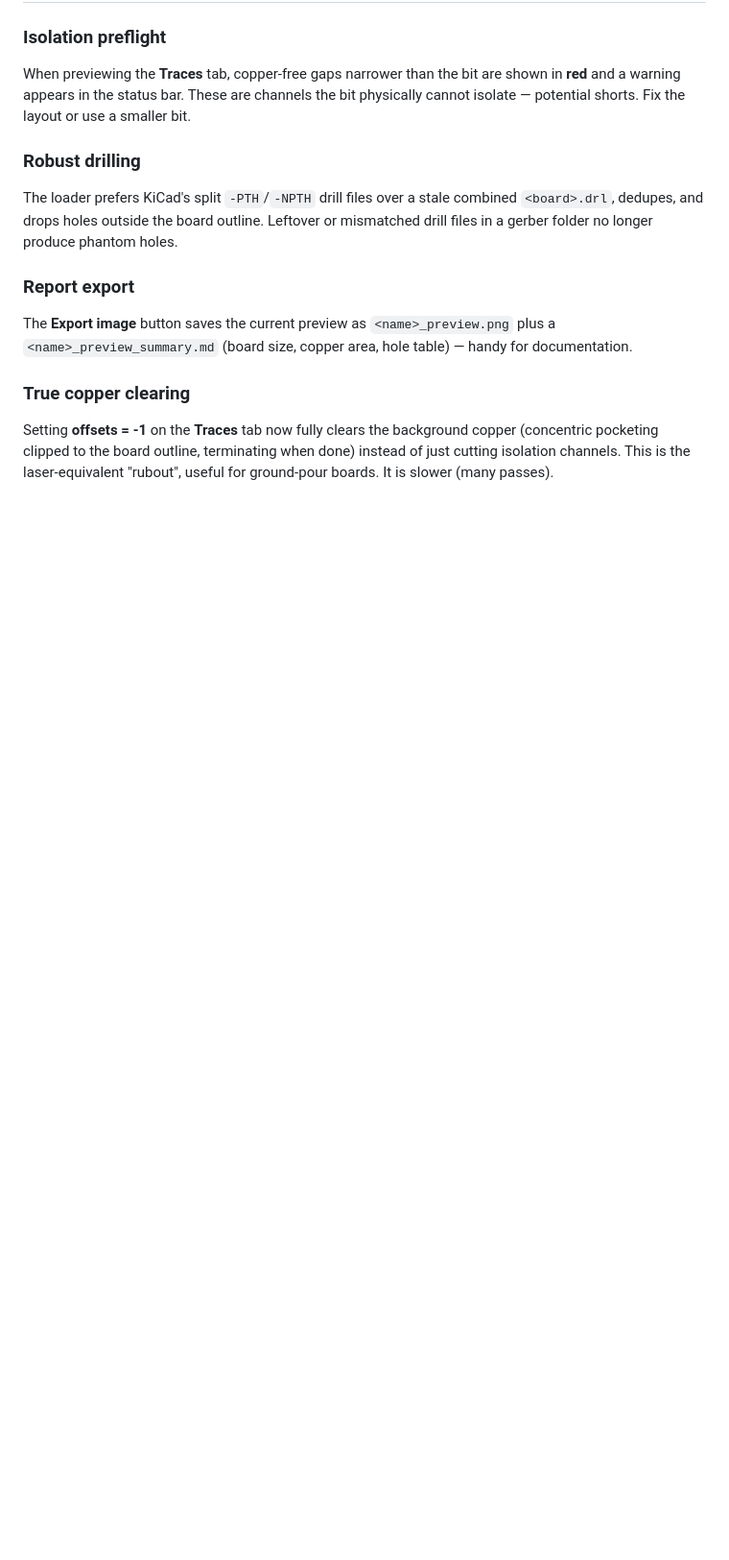
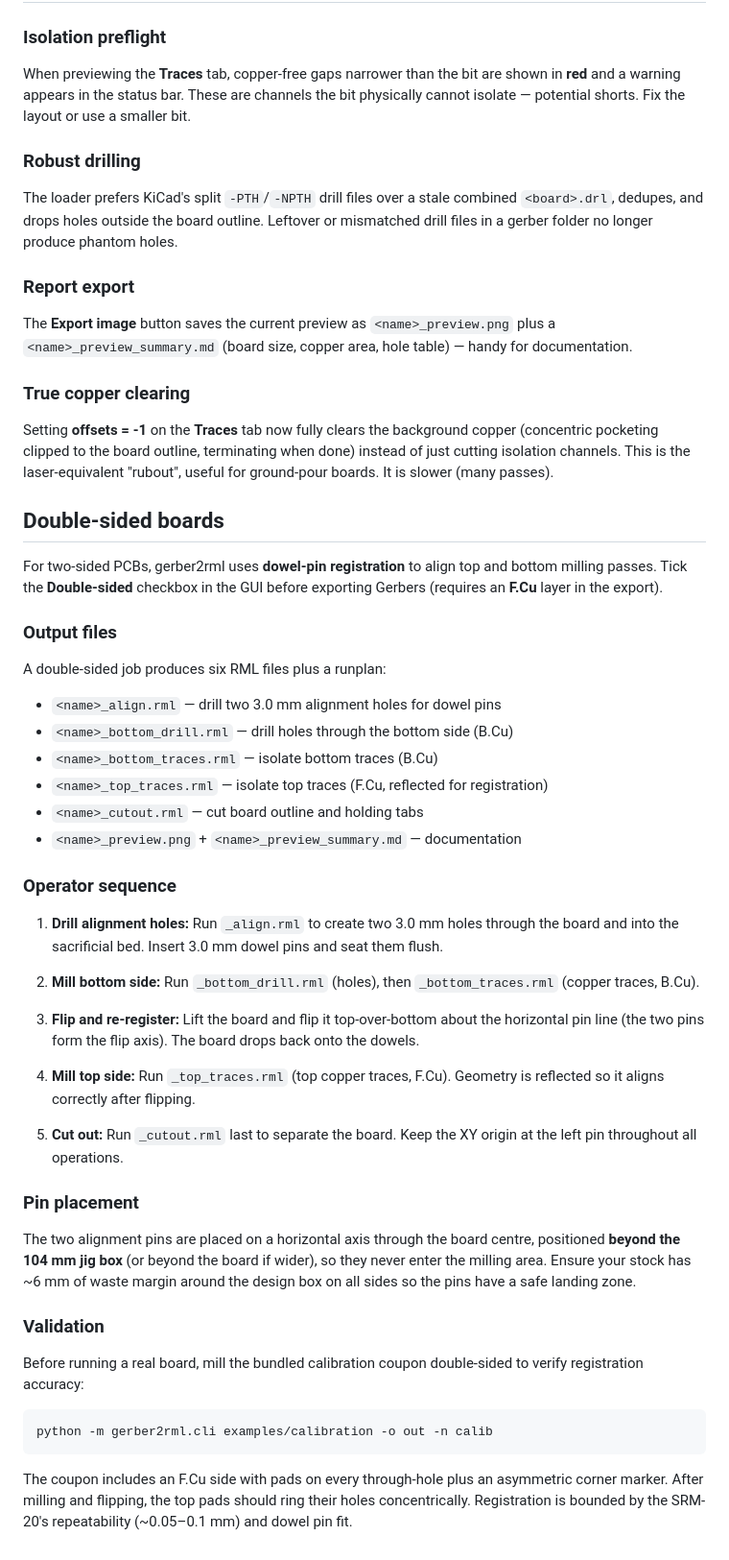
Before and after one commit to MadsRudolph/srm-cam, a Markdown page: README.md, the part around the change. Shown at 96% size. Rendered like a GitHub page; blank space fills up the shorter version.

Commit message:
Document double-sided dowel-pin workflow

````diff
--- a/README.md
+++ b/README.md
@@ -140,3 +140,44 @@ The **Export image** button saves the current preview as `<name>_preview.png` pl
 ### True copper clearing
 
 Setting **offsets = -1** on the **Traces** tab now fully clears the background copper (concentric pocketing clipped to the board outline, terminating when done) instead of just cutting isolation channels. This is the laser-equivalent "rubout", useful for ground-pour boards. It is slower (many passes).
+
+## Double-sided boards
+
+For two-sided PCBs, gerber2rml uses **dowel-pin registration** to align top and bottom milling passes. Tick the **Double-sided** checkbox in the GUI before exporting Gerbers (requires an **F.Cu** layer in the export).
+
+### Output files
+
+A double-sided job produces six RML files plus a runplan:
+
+- `<name>_align.rml` — drill two 3.0 mm alignment holes for dowel pins
+- `<name>_bottom_drill.rml` — drill holes through the bottom side (B.Cu)
+- `<name>_bottom_traces.rml` — isolate bottom traces (B.Cu)
+- `<name>_top_traces.rml` — isolate top traces (F.Cu, reflected for registration)
+- `<name>_cutout.rml` — cut board outline and holding tabs
+- `<name>_preview.png` + `<name>_preview_summary.md` — documentation
+
+### Operator sequence
+
+1. **Drill alignment holes:** Run `_align.rml` to create two 3.0 mm holes through the board and into the sacrificial bed. Insert 3.0 mm dowel pins and seat them flush.
+
+2. **Mill bottom side:** Run `_bottom_drill.rml` (holes), then `_bottom_traces.rml` (copper traces, B.Cu).
+
+3. **Flip and re-register:** Lift the board and flip it top-over-bottom about the horizontal pin line (the two pins form the flip axis). The board drops back onto the dowels.
+
+4. **Mill top side:** Run `_top_traces.rml` (top copper traces, F.Cu). Geometry is reflected so it aligns correctly after flipping.
+
+5. **Cut out:** Run `_cutout.rml` last to separate the board. Keep the XY origin at the left pin throughout all operations.
+
+### Pin placement
+
+The two alignment pins are placed on a horizontal axis through the board centre, positioned **beyond the 104 mm jig box** (or beyond the board if wider), so they never enter the milling area. Ensure your stock has ~6 mm of waste margin around the design box on all sides so the pins have a safe landing zone.
+
+### Validation
+
+Before running a real board, mill the bundled calibration coupon double-sided to verify registration accuracy:
+
+```bash
+python -m gerber2rml.cli examples/calibration -o out -n calib
+```
+
+The coupon includes an F.Cu side with pads on every through-hole plus an asymmetric corner marker. After milling and flipping, the top pads should ring their holes concentrically. Registration is bounded by the SRM-20's repeatability (~0.05–0.1 mm) and dowel pin fit.
````
